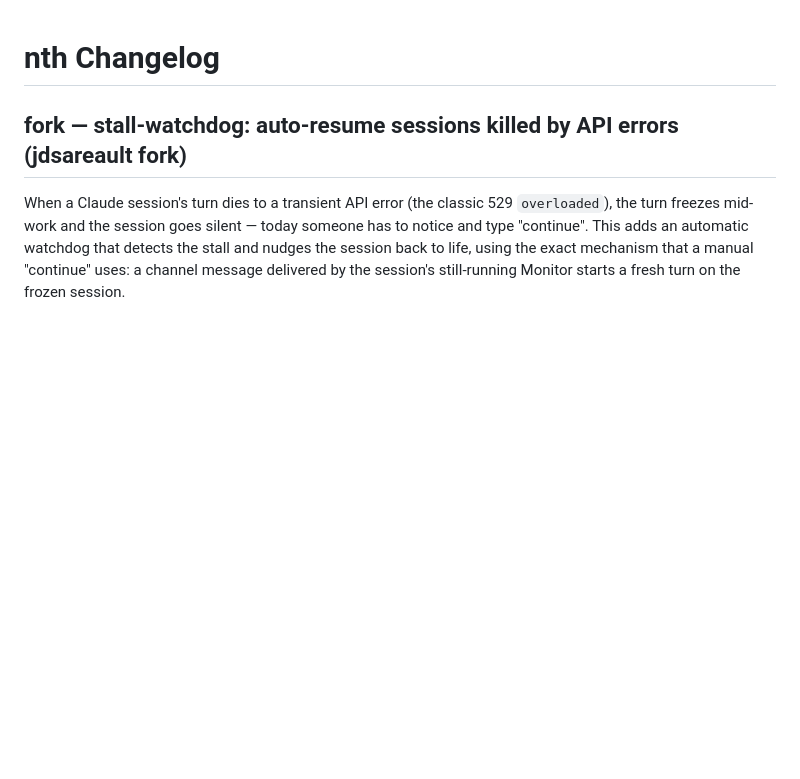
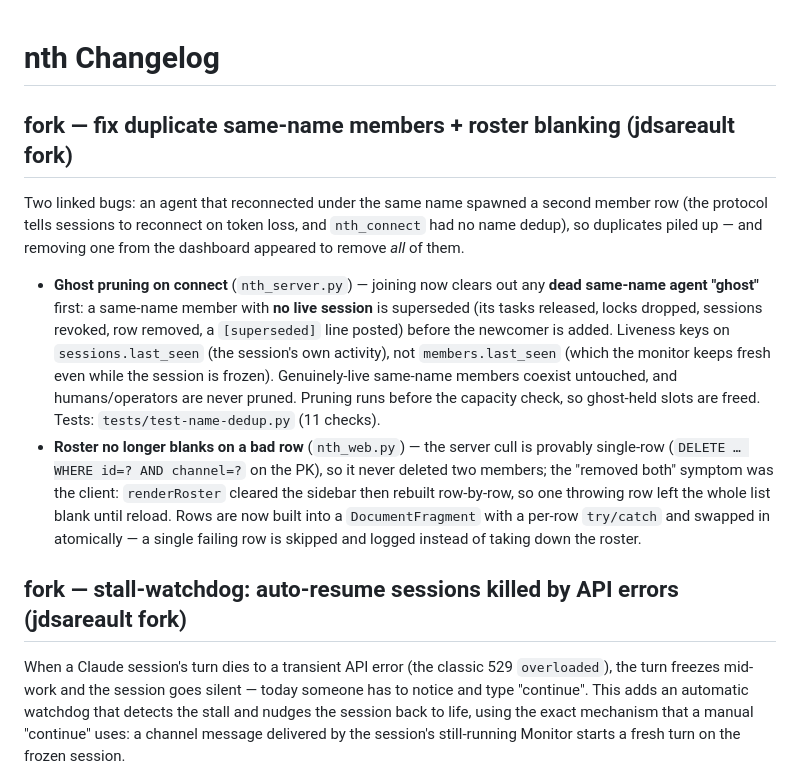
Before and after one commit to jdsareault/trio, a Markdown page: CHANGELOG.md, the part around the change. GitHub-like rendering; blank space fills up the shorter version.

Commit message:
docs(changelog): record the duplicate-member + roster-blank fixes
Co-Authored-By: Claude Opus 4.8 (1M context) <noreply@anthropic.com>

```diff
--- a/CHANGELOG.md
+++ b/CHANGELOG.md
@@ -1,4 +1,11 @@
 # nth Changelog
+
+## fork — fix duplicate same-name members + roster blanking (jdsareault fork)
+
+Two linked bugs: an agent that reconnected under the same name spawned a second member row (the protocol tells sessions to reconnect on token loss, and `nth_connect` had no name dedup), so duplicates piled up — and removing one from the dashboard appeared to remove *all* of them.
+
+- **Ghost pruning on connect** (`nth_server.py`) — joining now clears out any **dead same-name agent "ghost"** first: a same-name member with **no live session** is superseded (its tasks released, locks dropped, sessions revoked, row removed, a `[superseded]` line posted) before the newcomer is added. Liveness keys on `sessions.last_seen` (the session's own activity), not `members.last_seen` (which the monitor keeps fresh even while the session is frozen). Genuinely-live same-name members coexist untouched, and humans/operators are never pruned. Pruning runs before the capacity check, so ghost-held slots are freed. Tests: `tests/test-name-dedup.py` (11 checks).
+- **Roster no longer blanks on a bad row** (`nth_web.py`) — the server cull is provably single-row (`DELETE … WHERE id=? AND channel=?` on the PK), so it never deleted two members; the "removed both" symptom was the client: `renderRoster` cleared the sidebar then rebuilt row-by-row, so one throwing row left the whole list blank until reload. Rows are now built into a `DocumentFragment` with a per-row `try/catch` and swapped in atomically — a single failing row is skipped and logged instead of taking down the roster.
 
 ## fork — stall-watchdog: auto-resume sessions killed by API errors (jdsareault fork)
 
```
